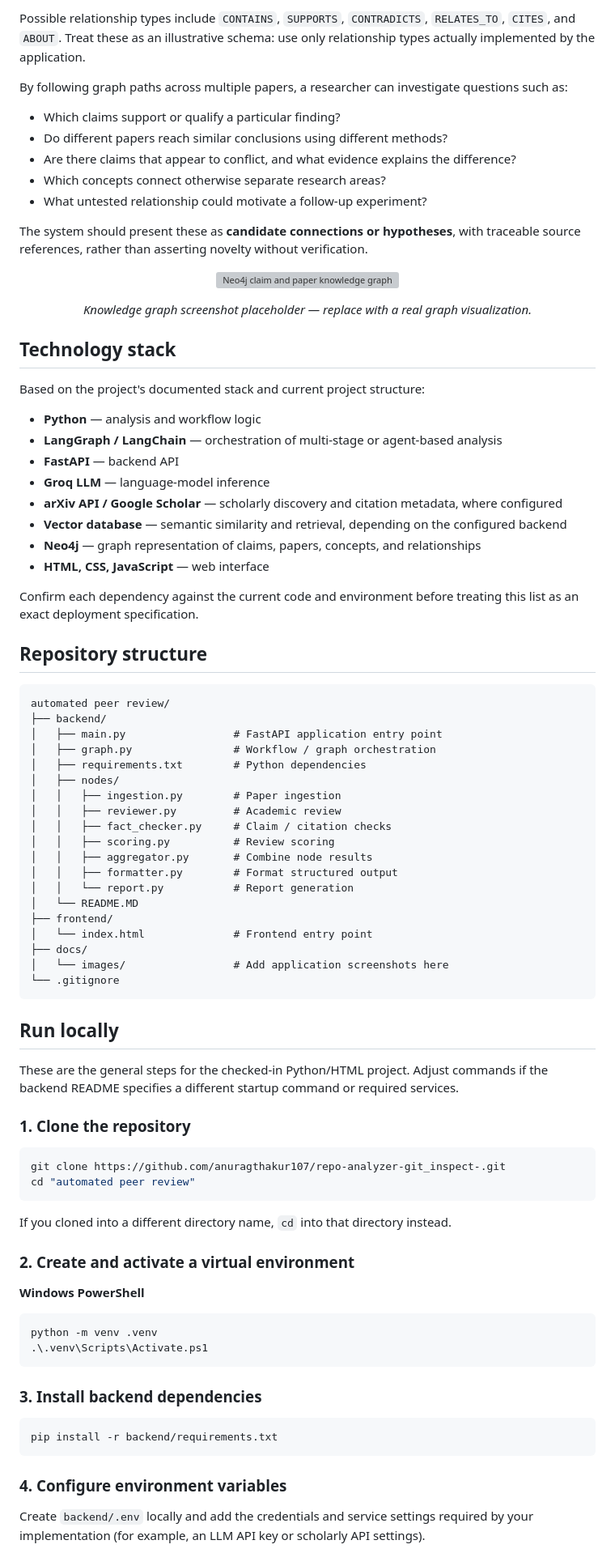
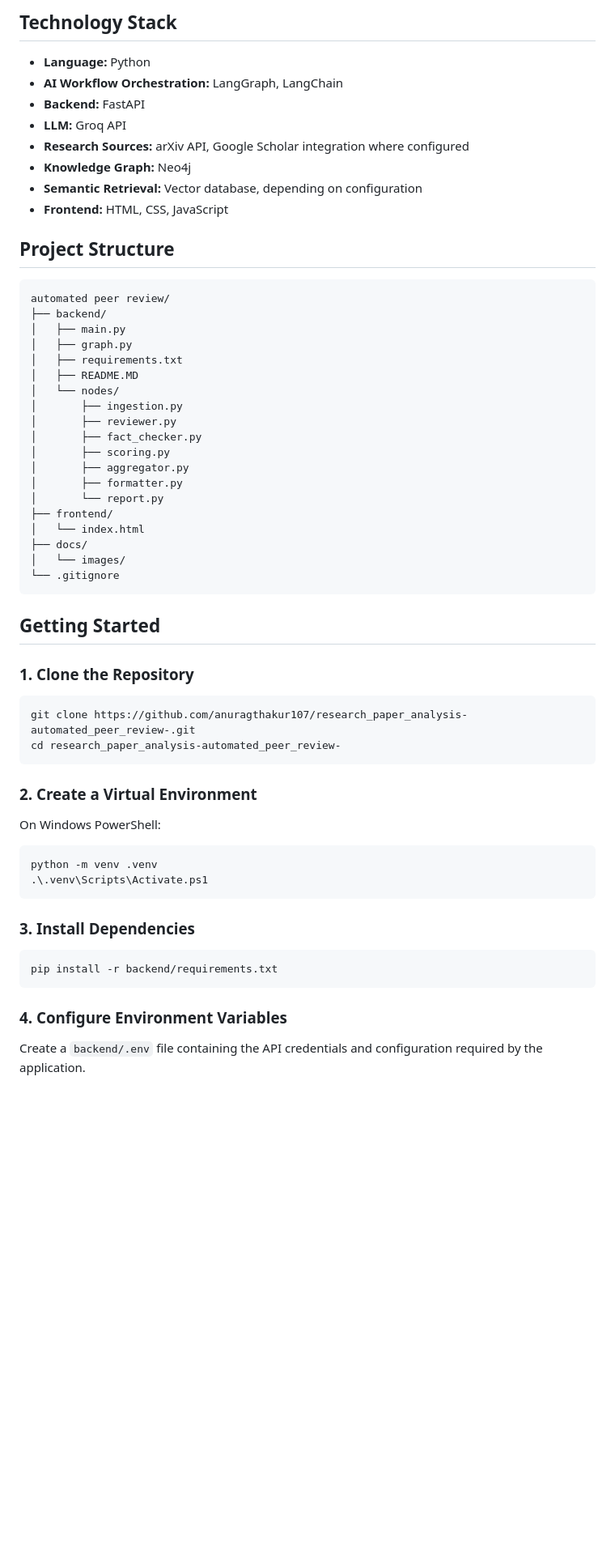
Before and after one commit to anuragthakur107/research_paper_analysis-automated_peer_review-, a Markdown page: README.md, the part around one of its changes. Shown at 81% size. Rendered like a GitHub page; blank space fills up the shorter version; grey boxes are pictures that could not be loaded.

Commit message:
Update README documentation

````diff
--- a/README.md
+++ b/README.md
@@ -71,92 +55,64 @@ flowchart LR
 
-Possible relationship types include `CONTAINS`, `SUPPORTS`, `CONTRADICTS`, `RELATES_TO`, `CITES`, and `ABOUT`. Treat these as an illustrative schema: use only relationship types actually implemented by the application.
+## Technology Stack
 
-By following graph paths across multiple papers, a researcher can investigate questions such as:
+- **Language:** Python
+- **AI Workflow Orchestration:** LangGraph, LangChain
+- **Backend:** FastAPI
+- **LLM:** Groq API
+- **Research Sources:** arXiv API, Google Scholar integration where configured
+- **Knowledge Graph:** Neo4j
+- **Semantic Retrieval:** Vector database, depending on configuration
+- **Frontend:** HTML, CSS, JavaScript
 
-- Which claims support or qualify a particular finding?
-- Do different papers reach similar conclusions using different methods?
-- Are there claims that appear to conflict, and what evidence explains the difference?
-- Which concepts connect otherwise separate research areas?
-- What untested relationship could motivate a follow-up experiment?
-
-The system should present these as **candidate connections or hypotheses**, with traceable source references, rather than asserting novelty without verification.
-
-<p align="center">
-  <img src="docs/images/knowledge-graph.png" alt="Neo4j claim and paper knowledge graph" width="90%">
-</p>
-
-<p align="center">
-  <em>Knowledge graph screenshot placeholder — replace with a real graph visualization.</em>
-</p>
-
-## Technology stack
-
-Based on the project's documented stack and current project structure:
-
-- **Python** — analysis and workflow logic
-- **LangGraph / LangChain** — orchestration of multi-stage or agent-based analysis
-- **FastAPI** — backend API
-- **Groq LLM** — language-model inference
-- **arXiv API / Google Scholar** — scholarly discovery and citation metadata, where configured
-- **Vector database** — semantic similarity and retrieval, depending on the configured backend
-- **Neo4j** — graph representation of claims, papers, concepts, and relationships
-- **HTML, CSS, JavaScript** — web interface
-
-Confirm each dependency against the current code and environment before treating this list as an exact deployment specification.
-
-## Repository structure
+## Project Structure
 
 ```text
 automated peer review/
 ├── backend/
-│   ├── main.py                 # FastAPI application entry point
-│   ├── graph.py                # Workflow / graph orchestration
-│   ├── requirements.txt        # Python dependencies
-│   ├── nodes/
-│   │   ├── ingestion.py        # Paper ingestion
-│   │   ├── reviewer.py         # Academic review
-│   │   ├── fact_checker.py     # Claim / citation checks
-│   │   ├── scoring.py          # Review scoring
-│   │   ├── aggregator.py       # Combine node results
-│   │   ├── formatter.py        # Format structured output
-│   │   └── report.py           # Report generation
-│   └── README.MD
+│   ├── main.py
+│   ├── graph.py
+│   ├── requirements.txt
+│   ├── README.MD
+│   └── nodes/
+│       ├── ingestion.py
+│       ├── reviewer.py
+│       ├── fact_checker.py
+│       ├── scoring.py
+│       ├── aggregator.py
+│       ├── formatter.py
+│       └── report.py
 ├── frontend/
-│   └── index.html              # Frontend entry point
+│   └── index.html
 ├── docs/
-│   └── images/                 # Add application screenshots here
+│   └── images/
 └── .gitignore
 ```
 
-## Run locally
+## Getting Started
 
-These are the general steps for the checked-in Python/HTML project. Adjust commands if the backend README specifies a different startup command or required services.
-
-### 1. Clone the repository
+### 1. Clone the Repository
 
 ```bash
-git clone https://github.com/anuragthakur107/repo-analyzer-git_inspect-.git
-cd "automated peer review"
+git clone https://github.com/anuragthakur107/research_paper_analysis-automated_peer_review-.git
+cd research_paper_analysis-automated_peer_review-
 ```
 
-If you cloned into a different directory name, `cd` into that directory instead.
+### 2. Create a Virtual Environment
 
-### 2. Create and activate a virtual environment
-
-**Windows PowerShell**
+On Windows PowerShell:
 
 ```powershell
 python -m venv .venv
 .\.venv\Scripts\Activate.ps1
 ```
 
-### 3. Install backend dependencies
+### 3. Install Dependencies
 
 ```powershell
 pip install -r backend/requirements.txt
 ```
 
-### 4. Configure environment variables
+### 4. Configure Environment Variables
 
-Create `backend/.env` locally and add the credentials and service settings required by your implementation (for example, an LLM API key or scholarly API settings).
+Create a `backend/.env` file containing the API credentials and configuration required by the application.
 
````
Also changed, not shown: other parts of README.md (+62 -84 lines).
